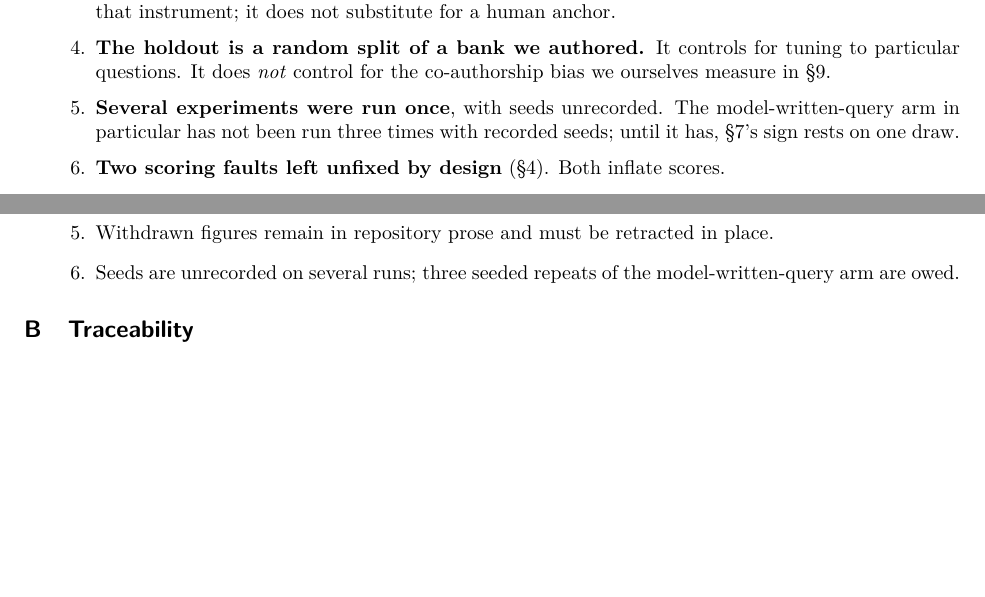
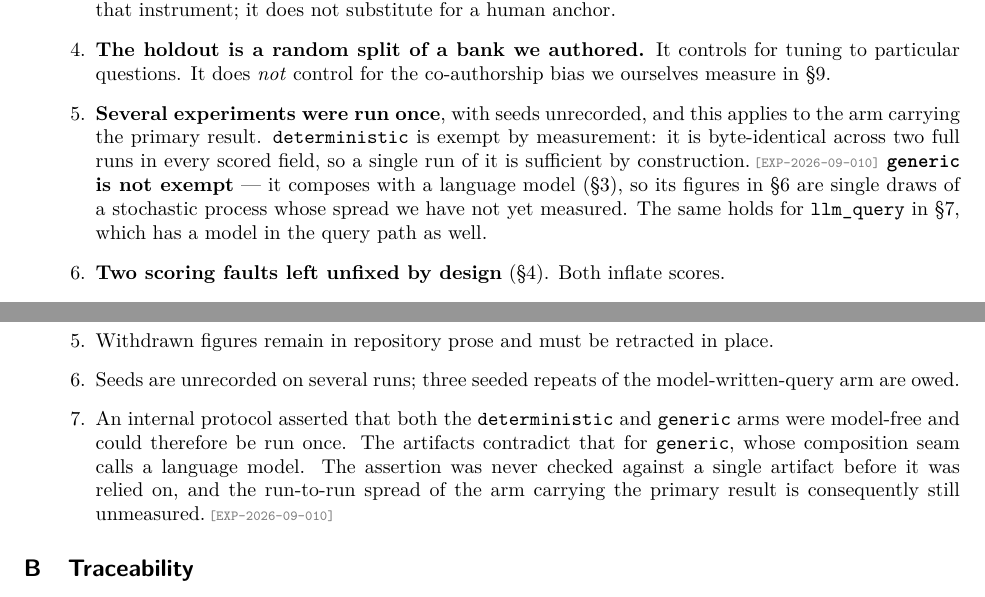
Before and after one commit to brendondgr/Ariadne, a LaTeX paper (docs/research/paper/tmlr/ariadne-tmlr.tex): two parts of pages 7 and 8 of 8, joined at a grey line, cut so that both start at the same text, the shorter picture padded with empty space. Compiled offline with pdfLaTeX.

Commit message:
Paper: say which arms narrate, because one of them does
EXP-2026-09-010 A-2 found that generic composes with a language model,
so the draft's "the shipped default composes deterministically" was
misleading about the configuration every figure was actually measured
in. Replaced with a per-arm table read off run_meta in the artifacts.

The distinction the paper now draws: "no model writes a query" is
exact and survives; "the system is deterministic" does not. Only
deterministic is model-free end to end, and that is now verified
rather than asserted -- byte-identical across two full runs in every
scored field.

Limitation 5 rewritten accordingly. It previously named only the
query-writing arm; it now says deterministic is exempt by measurement
and generic is NOT exempt, which matters because generic carries the
primary result. Added a record defect owning the protocol error: the
assertion that both arms were model-free was never checked against a
single artifact before being relied on.

8 pages, no undefined citations, no overfull boxes.

Co-Authored-By: Claude Opus 5 <noreply@anthropic.com>

```diff
--- a/docs/research/paper/tmlr/ariadne-tmlr.tex
+++ b/docs/research/paper/tmlr/ariadne-tmlr.tex
@@ -506,10 +532,16 @@ Every item here is measured. Stating them is cheaper than being caught.
 \item \textbf{The holdout is a random split of a bank we authored.} It controls
       for tuning to particular questions. It does \emph{not} control for the
       co-authorship bias we ourselves measure in \S\ref{sec:coauthor}.
-\item \textbf{Several experiments were run once}, with seeds unrecorded. The
-      model-written-query arm in particular has not been run three times with
-      recorded seeds; until it has, \S\ref{sec:generation}'s sign rests on one
-      draw.
+\item \textbf{Several experiments were run once}, with seeds unrecorded, and this
+      applies to the arm carrying the primary result. \texttt{deterministic} is
+      exempt by measurement: it is byte-identical across two full runs in every
+      scored field, so a single run of it is sufficient by
+      construction.\expref{EXP-2026-09-010} \textbf{\texttt{generic} is not
+      exempt} — it composes with a language model
+      (\S\ref{sec:system}), so its figures in \S\ref{sec:templates} are single
+      draws of a stochastic process whose spread we have not yet measured. The
+      same holds for \texttt{llm\_query} in \S\ref{sec:generation}, which has a
+      model in the query path as well.
 \item \textbf{Two scoring faults left unfixed by design} (\S\ref{sec:design}).
       Both inflate scores.
 \item \textbf{Weighting matters}: the census-weighted repair gain is $+0.0017$
@@ -576,6 +608,13 @@ checkable by a reviewer; we list them rather than wait to be asked.
 \item Withdrawn figures remain in repository prose and must be retracted in place.
 \item Seeds are unrecorded on several runs; three seeded repeats of the
       model-written-query arm are owed.
+\item An internal protocol asserted that both the \texttt{deterministic} and
+      \texttt{generic} arms were model-free and could therefore be run once. The
+      artifacts contradict that for \texttt{generic}, whose composition seam
+      calls a language model. The assertion was never checked against a single
+      artifact before it was relied on, and the run-to-run spread of the arm
+      carrying the primary result is consequently still
+      unmeasured.\expref{EXP-2026-09-010}
 \end{enumerate}
 
 % =====================================================================
```
Also changed, not shown: docs/research/paper/tmlr/ariadne-tmlr.tex (34 more changed lines).
